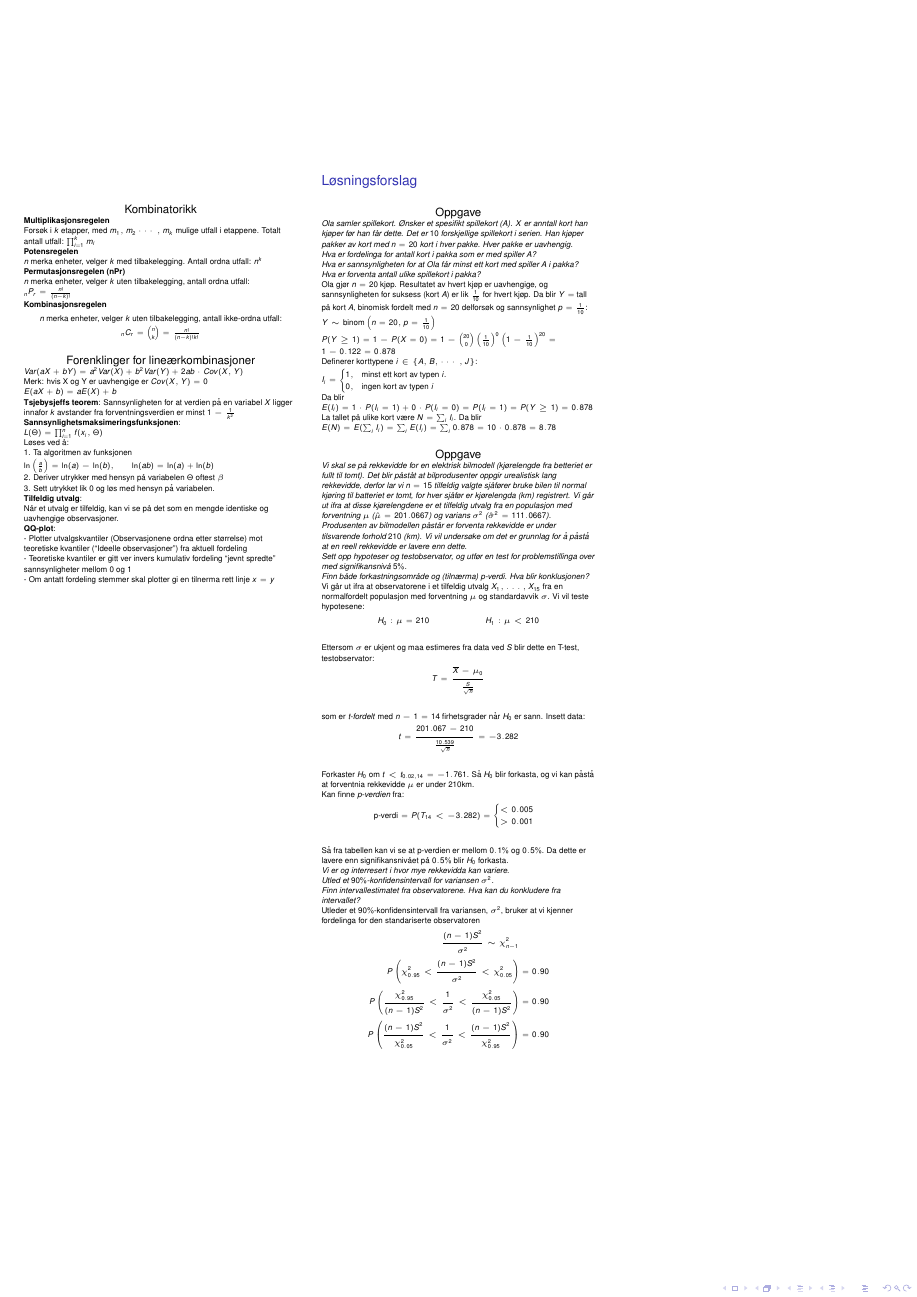
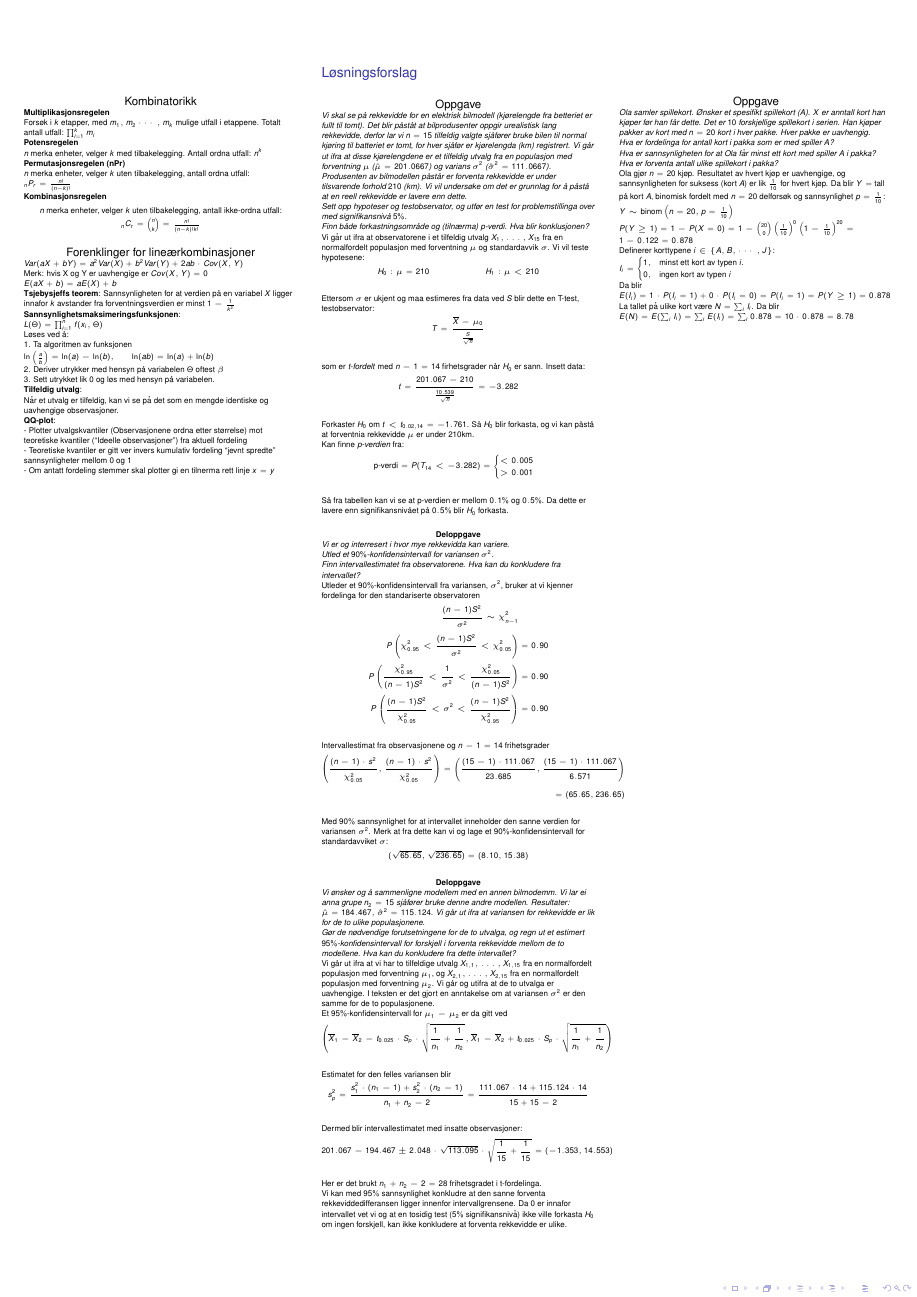
Before and after one commit to teo8192/sta-1001-cheatsheet, a LaTeX poster (cheatsheet.tex): page 2 of 2. Compiled offline with pdfLaTeX.

Commit message:
oppgave om ki osv

```diff
--- a/cheatsheet.tex
+++ b/cheatsheet.tex
@@ -24,8 +25,10 @@
 {\center\normalsize Oppgave\\
 	{\footnotesize\raggedright \textit{#1}\\#2\\}}
 \newcommand{\deloppgave}[2]
-{\footnotesize\raggedright \textit{#1}\\#2\\}
+{\footnotesize\center\textbf{Deloppgave}\\
+	\raggedright \textit{#1}\\#2\\}
 \newcommand{\matte}[1]{\vspace{-3mm}\begin{align*}#1\end{align*}}
+\newcommand{\ol}[0]{\overline}
 
 %%%%%%%%%%%%%%%%%%%%%%%%%%%%%%%%%%%%%%%%%%%%%%%%%%%%%%%%%%%%%%%%%%%%%%%%%%%%%%%%%5
 \begin{document}
@@ -395,29 +398,6 @@
 		\end{column}
 		\begin{column}{.33\linewidth}
 			\begin{block}{Løsningsforslag}
-				\oppgave{Ola samler spillekort.
-					Ønsker et spesifikt spillekort ($A$).
-					$X$ er anntall kort han kjøper før han får dette.
-					Det er $10$ forskjellige spillekort i serien.
-					Han kjøper pakker av kort med $n=20$ kort i hver pakke.
-					Hver pakke er uavhengig.\\
-					Hva er fordelinga for antall kort i pakka som er med spiller $A$?\\
-					Hva er sannsynligheten for at Ola får minst ett kort med spiller $A$ i pakka?\\
-					Hva er forventa antall ulike spillekort i pakka?}
-				{Ola gjør $n=20$ kjøp.
-					Resultatet av hvert kjøp er uavhengige, og sannsynligheten for suksess (kort $A$) er lik $\frac{1}{10}$ for hvert kjøp.
-					Da blir $Y=$ tall på kort $A$, binomisk fordelt med $n=20$ delforsøk og sannsynlighet $p=\frac{1}{10}$:\\
-					$Y \sim \text{binom}\left(n=20,p=\frac{1}{10}\right)$\\
-					$P(Y\geq 1) = 1-P(X=0)=1-\binom{20}{0}\left(\frac{1}{10}\right)^0\left(1-\frac{1}{10}\right)^{20}=1-0.122=0.878$\\
-					Definerer korttypene $i\in \{A,B,\cdots,J\}$:\\
-					$I_i=\begin{cases}
-						1, &\text{minst ett kort av typen $i$.}\\
-						0, &\text{ingen kort av typen $i$}
-					\end{cases}$\\
-					Da blir \\
-					$E(I_i)=1\cdot P(I_i=1)+0\cdot P(I_i=0)=P(I_i=1)=P(Y\geq 1)=0.878$\\
-					La tallet på ulike kort være $N=\sum_i I_i$. Da blir\\
-					$E(N)=E(\sum_i I_i)=\sum_i E(I_i)=\sum_i 0.878 = 10 \cdot 0.878 = 8.78$ }
 				\oppgave{Vi skal se på rekkevidde for en elektrisk bilmodell (kjørelengde fra betteriet er fullt til tomt).
 					Det blir påståt at bilprodusenter oppgir urealistisk lang rekkevidde, derfor lar vi $n=15$ tilfeldig valgte sjåfører bruke bilen til normal kjøring til batteriet er tomt, for hver sjåfør er kjørelengda (km) registrert.
 					Vi går ut ifra at disse kjørelengdene er et tilfeldig utvalg fra en populasjon med forventning $\mu$ ($\hat \mu=201.0667$) og varians $\sigma^2$ ($\hat \sigma^2 = 111.0667$).
@@ -448,11 +428,58 @@
 				\matte{\frac{(n-1)S^2}{\sigma^2}\sim \chi_{n-1}^2&\\
 					P\left(\chi_{0.95}^2<\frac{(n-1)S^2}{\sigma^2}<\chi_{0.05}^2\right)&=0.90\\
 					P\left(\frac{\chi_{0.95}^2}{(n-1)S^2}<\frac{1}{\sigma^2}<\frac{\chi_{0.05}^2}{(n-1)S^2}\right)&=0.90\\
-					P\left(\frac{(n-1)S^2}{\chi_{0.05}^2}<\frac{1}{\sigma^2}<\frac{(n-1)S^2}{\chi_{0.95}^2}\right)&=0.90
-				}}
+					P\left(\frac{(n-1)S^2}{\chi_{0.05}^2}<\sigma^2<\frac{(n-1)S^2}{\chi_{0.95}^2}\right)&=0.90}
+				Intervallestimat fra observasjonene og $n-1=14$ frihetsgrader
+				\matte{\left(\frac{(n-1)\cdot s^2}{\chi_{0.05}^2},\frac{(n-1)\cdot s^2}{\chi_{0.05}^2}\right) = \left(\frac{(15-1)\cdot 111.067}{23.685},\frac{(15-1)\cdot 111.067}{6.571}\right)\\=(65.65,236.65)}
+				Med $90\%$ sannsynlighet for at intervallet inneholder den sanne verdien for variansen $\sigma^2$.
+				Merk at fra dette kan vi og lage et $90\%$-konfidensintervall for standardavviket $\sigma$:
+				\matte{(\sqrt{65.65},\sqrt{236.65})=(8.10,15.38)}
+			}
+			\deloppgave{Vi ønsker og å sammenligne modellem med en annen bilmodemm.
+				Vi lar ei anna grupe $n_2=15$ sjåfører bruke denne andre modellen. Resultater: $\hat \mu=184.467, \hat \sigma^2=115.124$. Vi går ut ifra at variansen for rekkevidde er lik for de to ulike populasjonene.\\
+				Gør de nødvendige forutsetningene for de to utvalga, og regn ut et estimert $95\%$-konfidensintervall for forskjell i forventa rekkevidde mellom de to modellene.
+				Hva kan du konkludere fra dette intervallet?}
+			{Vi går ut ifra at vi har to tilfeldige utvalg $X_{1,1},\ldots,X_{1,15}$ fra en normalfordelt populasjon med forventning $\mu_1$, og $X_{2,1},\ldots,X_{2,15}$ fra en normalfordelt populasjon med forventning $\mu_2$.
+				Vi går og utifra at de to utvalga er uavhengige.
+				I teksten er det gjort en anntakelse om at variansen $\sigma^2$ er den samme for de to populasjonene.\\
+				Et $95\%$-konfidensintervall for $\mu_1-\mu_2$ er da gitt ved
+				\matte{\left(\ol X_1 -\ol X_2-t_{0.025}\cdot S_p\cdot\sqrt{\frac{1}{n_1}+\frac{1}{n_2}},\ol X_1 -\ol X_2+t_{0.025}\cdot S_p\cdot\sqrt{\frac{1}{n_1}+\frac{1}{n_2}} \right)}
+			Estimatet for den felles variansen blir
+			\matte{s_p^2=\frac{s_1^2\cdot(n_1-1)+s_2^2\cdot(n_2-1)}{n_1+n_2-2}=\frac{111.067\cdot 14 + 115.124 \cdot 14}{15+15-2}}
+			Dermed blir intervallestimatet med insatte observasjoner:
+			\matte{201.067-194.467\pm2.048\cdot\sqrt{113.095}\cdot\sqrt{\frac{1}{15}+\frac{1}{15}}=(-1.353,14.553)}
+			Her er det brukt $n_1+n_2-2=28$ frihetsgradet i t-fordelinga.\\
+			Vi kan med $95\%$ sannsynlighet konkludre at den sanne forventa rekkeviddedifferansen ligger innenfor intervallgrensene.
+			Da $0$ er innafor intervallet vet vi og at en tosidig test ($5\%$ signifikansnivå) ikke ville forkasta $H_0$ om ingen forskjell, kan ikke konkludere at forventa rekkevidde er ulike.
+		}
 			\end{block}
 		\end{column}
 		\begin{column}{.33\linewidth}
+			\begin{block}{}
+				\oppgave{Ola samler spillekort.
+					Ønsker et spesifikt spillekort ($A$).
+					$X$ er anntall kort han kjøper før han får dette.
+					Det er $10$ forskjellige spillekort i serien.
+					Han kjøper pakker av kort med $n=20$ kort i hver pakke.
+					Hver pakke er uavhengig.\\
+					Hva er fordelinga for antall kort i pakka som er med spiller $A$?\\
+					Hva er sannsynligheten for at Ola får minst ett kort med spiller $A$ i pakka?\\
+					Hva er forventa antall ulike spillekort i pakka?}
+				{Ola gjør $n=20$ kjøp.
+					Resultatet av hvert kjøp er uavhengige, og sannsynligheten for suksess (kort $A$) er lik $\frac{1}{10}$ for hvert kjøp.
+					Da blir $Y=$ tall på kort $A$, binomisk fordelt med $n=20$ delforsøk og sannsynlighet $p=\frac{1}{10}$:\\
+					$Y \sim \text{binom}\left(n=20,p=\frac{1}{10}\right)$\\
+					$P(Y\geq 1) = 1-P(X=0)=1-\binom{20}{0}\left(\frac{1}{10}\right)^0\left(1-\frac{1}{10}\right)^{20}=1-0.122=0.878$\\
+					Definerer korttypene $i\in \{A,B,\cdots,J\}$:\\
+					$I_i=\begin{cases}
+						1, &\text{minst ett kort av typen $i$.}\\
+						0, &\text{ingen kort av typen $i$}
+					\end{cases}$\\
+					Da blir \\
+					$E(I_i)=1\cdot P(I_i=1)+0\cdot P(I_i=0)=P(I_i=1)=P(Y\geq 1)=0.878$\\
+					La tallet på ulike kort være $N=\sum_i I_i$. Da blir\\
+					$E(N)=E(\sum_i I_i)=\sum_i E(I_i)=\sum_i 0.878 = 10 \cdot 0.878 = 8.78$ }
+			\end{block}
 		\end{column}
 	\end{columns}
 \end{frame}
```
Also changed, not shown: cheatsheet.tex (1 more changed lines).
